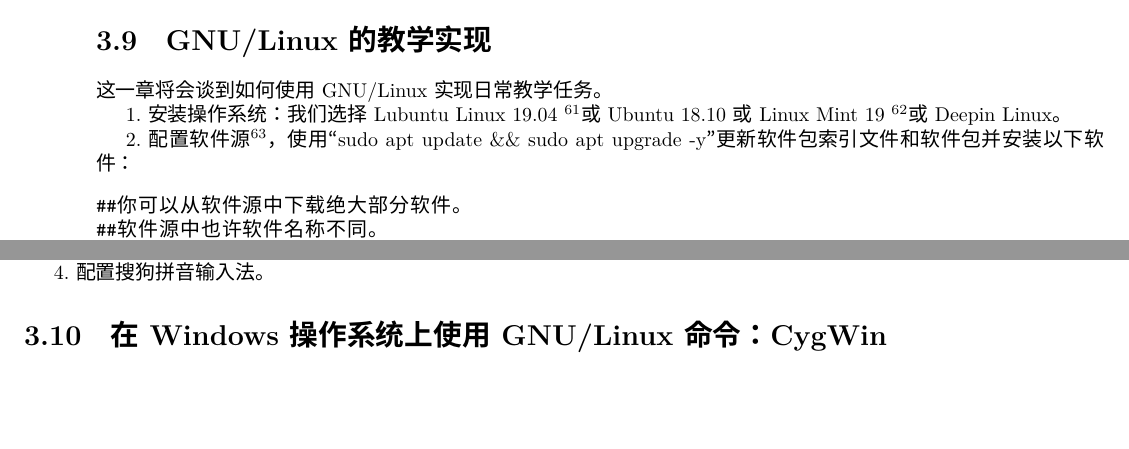
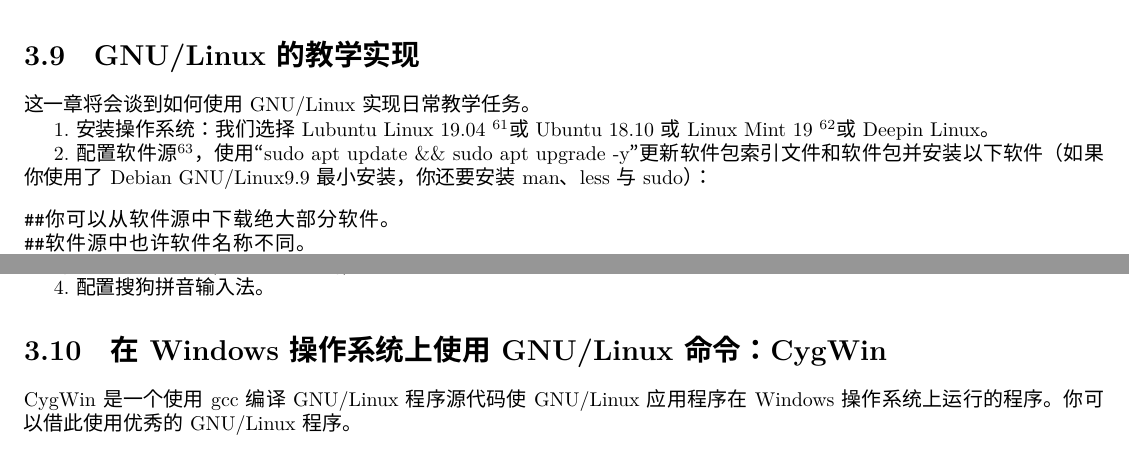
Before and after one commit to YU-Zhejian/COM_Zh_CN, a LaTeX book (TeX/Main.tex): two parts of pages 88 and 89 of 109 before the commit and two parts of pages 65 and 66 of 81 after it, joined at a grey line, cut so that both start at the same text, the shorter picture padded with empty space. Compiled offline with XeLaTeX; a missing font is replaced by an installed copy or a similar font.

Commit message:
modified:   TeX/Main.pdf 	modified:   TeX/Main.tex Added CygWin.

```diff
--- a/TeX/Main.tex
+++ b/TeX/Main.tex
@@ -8,10 +8,10 @@
 \setCJKmainfont{msyhl.ttc}
 \usepackage{color}
 \usepackage{graphicx}
+\usepackage{geometry}
+\geometry{top=0.5in, bottom=0.5in, left=0.5in, right=0.5in}
 \usepackage[super]{nth}
 \bibliographystyle{amsplain}
 \usepackage{hyperref}
 \hypersetup{hidelinks,bookmarks=true,bookmarksopen=true,pdftitle=电教委员完全（不）技术指南,pdfauthor=sgcomputers Lab}
-\usepackage[inner=0.5in,outer=1in]{geometry}
-\usepackage{wrapfig}
 \begin{document}
@@ -1615,7 +1616,7 @@
 \section{GNU/Linux的教学实现}
 这一章将会谈到如何使用GNU/Linux实现日常教学任务。\par
 1.安装操作系统：我们选择Lubuntu Linux 19.04 \footnote{注意，请安装图形界面：cinnamon或lxde（它们与Windows操作系统界面风格更接近，因此将会被更多人接受）。除非你会自己写硬件驱动程序或者你是自由软件运动的忠实粉丝（当然这些人也不会使用Debian），请安装非自由固件。安装过程不再赘述。下同。}或Ubuntu 18.10或Linux Mint 19 \footnote{除非你会自己写硬件驱动程序或者你是自由软件运动的忠实粉丝，请安装第三方媒体解码器和驱动程序。对于初学者，我十分推荐Linux Mint Cinnamon。}或Deepin Linux。 \par
-2.配置软件源\footnote{我选用的是网易源。具体配置方法参见上一章或参见：\url{https://mirrors.tuna.tsinghua.edu.cn/help/ubuntu/}（最后连接于2019年06月20日18:49:00）}，使用“sudo apt update \&\& sudo apt upgrade -y”更新软件包索引文件和软件包并安装以下软件：
+2.配置软件源\footnote{我选用的是网易源。具体配置方法参见上一章或参见：\url{https://mirrors.tuna.tsinghua.edu.cn/help/ubuntu/}（最后连接于2019年06月20日18:49:00）}，使用“sudo apt update \&\& sudo apt upgrade -y”更新软件包索引文件和软件包并安装以下软件（如果你使用了Debian GNU/Linux9.9 最小安装，你还要安装man、less与sudo）：
 \begin{verbatim}
 ##你可以从软件源中下载绝大部分软件。
 ##软件源中也许软件名称不同。
@@ -1656,6 +1657,7 @@
 3.移除其它软件包（谨慎操作！）（如果你安装了Lubuntu，你可以移除qtpass、compton、2048-qt、ibus*、inkscape、abiword、gnumeric、noblenote、transmission*、trojita*、quassel、qpdfview、mpv、discover*、plasma-discover、qapt-deb-installer、qps、muon、partitionmanager），再用“apt autoremove”完善依赖关系，最后使用synaptic（新立得软件包管理器）完全移除（purge）“not installed(residual config)”（未安装（残存配置））的软件包。\par
 4.配置搜狗拼音输入法。
 \section{在Windows操作系统上使用GNU/Linux命令：CygWin}
+CygWin是一个使用gcc编译GNU/Linux程序源代码使GNU/Linux应用程序在Windows操作系统上运行的程序。你可以借此使用优秀的GNU/Linux程序。
 \appendix
 \chapter{跋}
 在创作这本书的时候，我深深地感到了我语言的苍白、英语水平低下，对计算机知识的了解也仅仅浮于表面。我不得不对在计算机方面雄心勃勃的电教委员说，学好英语是第一要务。\par
```
Also changed, not shown: TeX/Main.tex (1 more changed lines).
